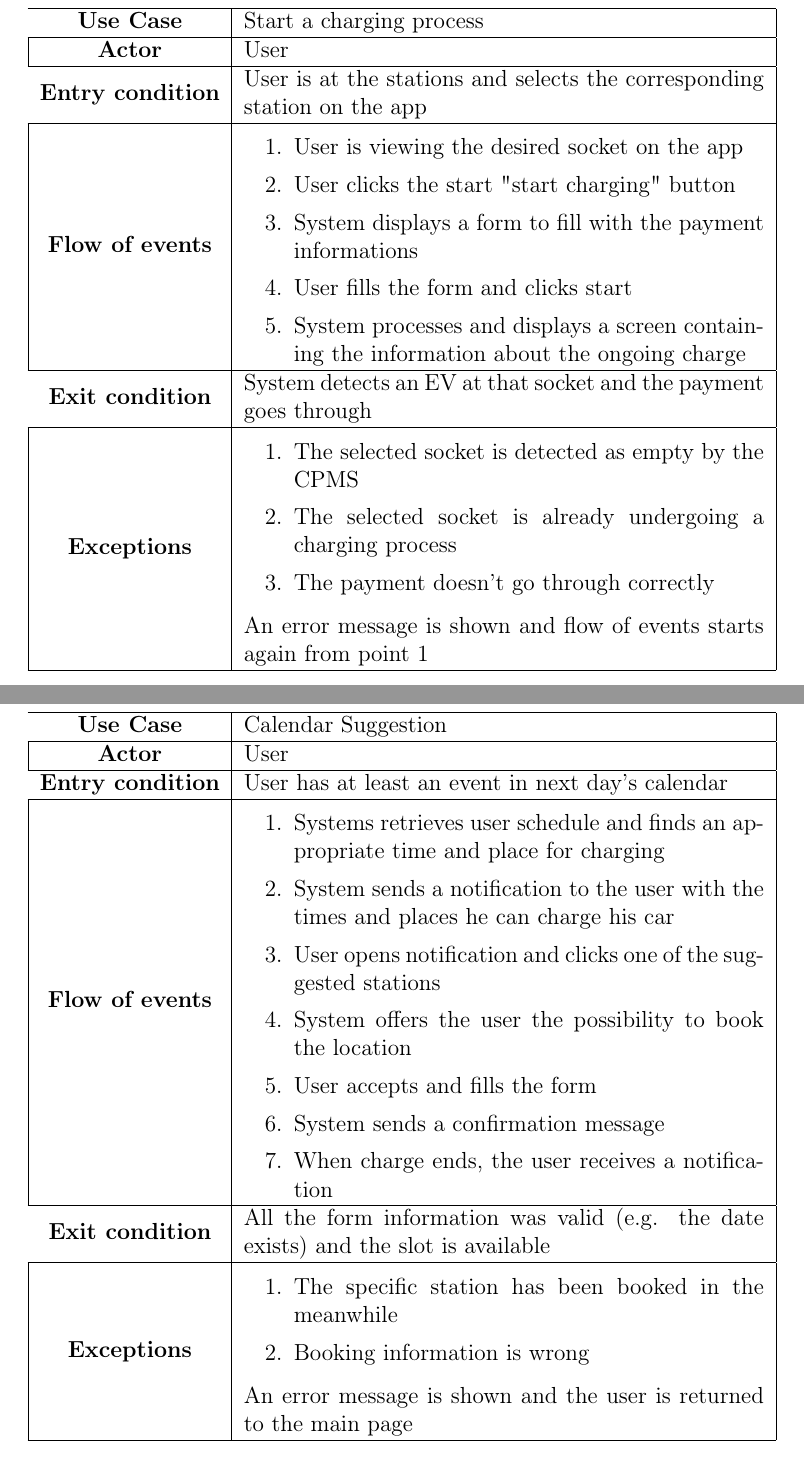
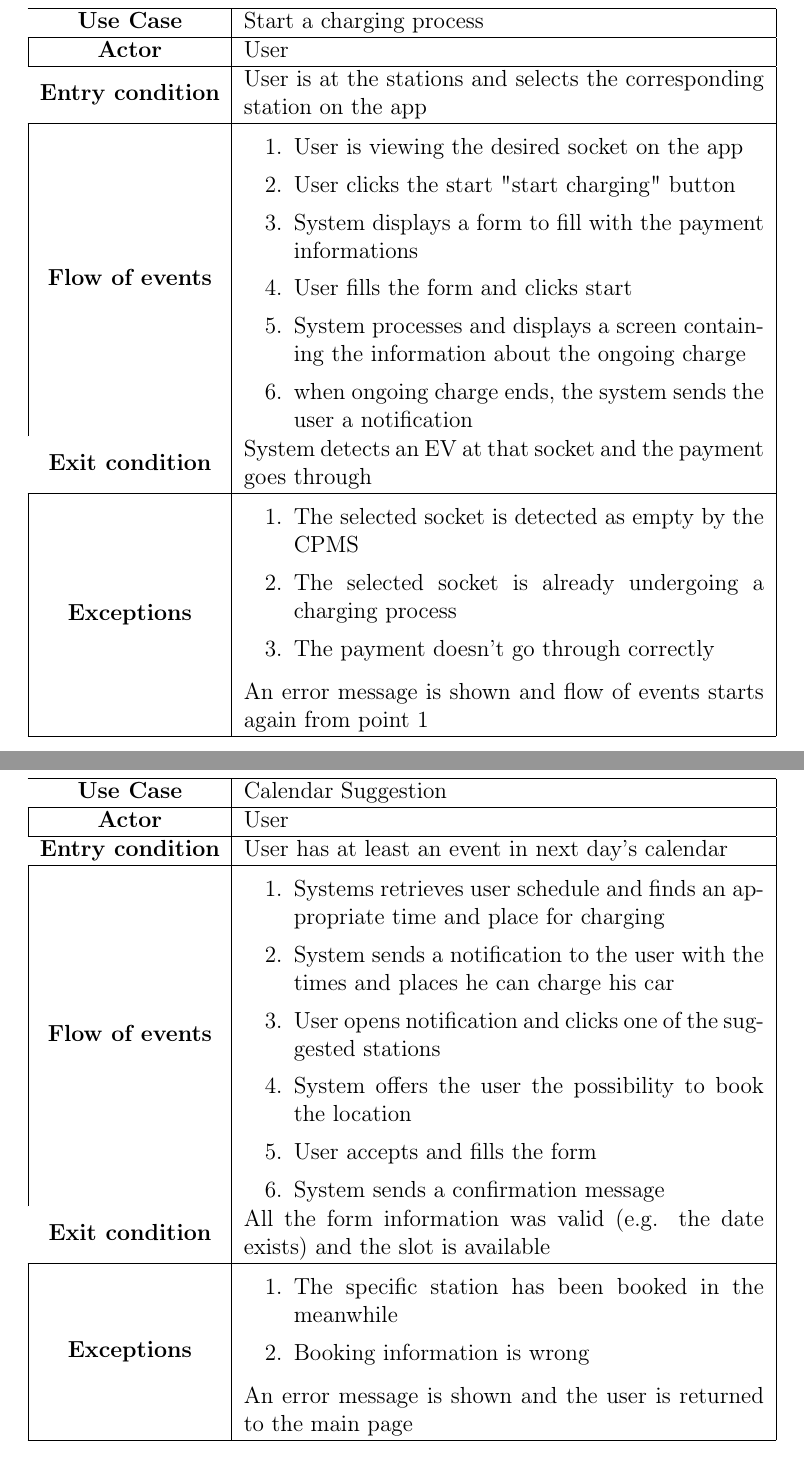
Before and after one commit to MarcelloDeSalvo/DeSalvoDubiniGrossoni, a LaTeX document (RASD/RASD.tex): two parts of pages 46 and 48 of 60, joined at a grey line, cut so that both start at the same text. Compiled offline with pdfLaTeX.

Commit message:
Fixed finish charge

```diff
--- a/RASD/RASD.tex
+++ b/RASD/RASD.tex
@@ -1074,6 +1074,7 @@
                                                 \item System displays a form to fill with the payment informations
                                                 \item User fills the form and clicks start
                                                 \item System processes and displays a screen containing the information about the ongoing charge
+                                                \item when ongoing charge ends, the system sends the user a notification
                                             \end{enumerate}\\ \hline
                     \textbf{Exit condition} &  System detects an EV at that socket and the payment goes through\\ \hline
                     \textbf{Exceptions} &  \begin{enumerate}
@@ -1127,7 +1128,6 @@
                                                 \item System offers the user the possibility to book the location
                                                 \item User accepts and fills the form
                                                 \item System sends a confirmation message
-                                                \item When charge ends, the user receives a notification
                                             \end{enumerate}\\ \hline
                     \textbf{Exit condition} &  All the form information was valid (e.g. the date exists) and the slot is available\\ \hline
                     \textbf{Exceptions} &  \begin{enumerate}
```
